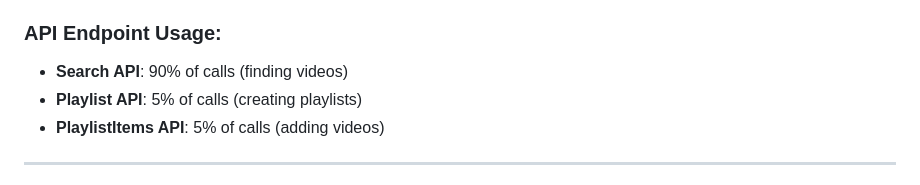
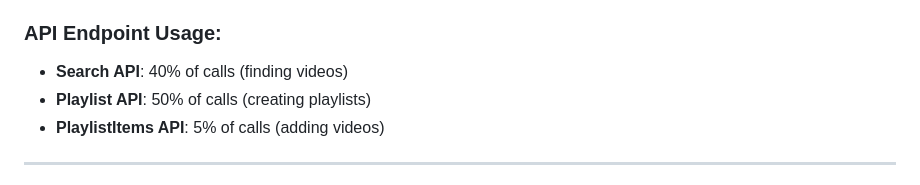
Before and after one commit to varunshariharan/setlist2youtube-frontend, a Markdown page: SCOPE-USAGE-DOCUMENTATION.md, the part around the change. GitHub-like rendering.

```diff
--- a/SCOPE-USAGE-DOCUMENTATION.md
+++ b/SCOPE-USAGE-DOCUMENTATION.md
@@ -174,8 +174,8 @@ POST https://www.googleapis.com/youtube/v3/playlistItems
 - **Daily limit**: Well within YouTube API quotas
 
 ### **API Endpoint Usage:**
-- **Search API**: 90% of calls (finding videos)
-- **Playlist API**: 5% of calls (creating playlists)
+- **Search API**: 40% of calls (finding videos)
+- **Playlist API**: 50% of calls (creating playlists)
 - **PlaylistItems API**: 5% of calls (adding videos)
 
 ---
```
